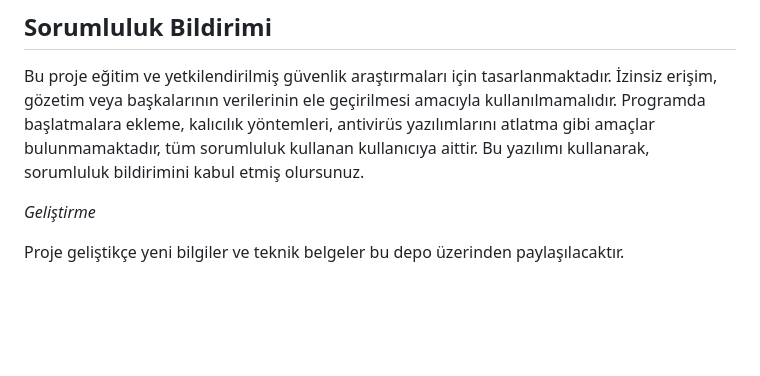
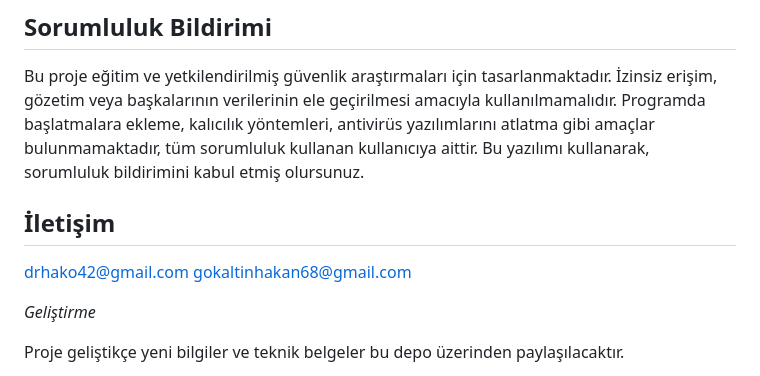
Before and after one commit to drhakoo-beep/Aether-RAT, a Markdown page: README.md, the part around one of its changes. Rendered like a GitHub page; blank space fills up the shorter version.

Commit message:
Add contact information to README
Added contact information section with email addresses.

```diff
--- a/README.md
+++ b/README.md
@@ -105,6 +102,11 @@ Panelde sayfayı yenileyin ve cihaz isminin göründüğünü görebilirsiniz,
 Bu proje eğitim ve yetkilendirilmiş güvenlik araştırmaları için tasarlanmaktadır. İzinsiz erişim, gözetim veya başkalarının verilerinin ele geçirilmesi amacıyla kullanılmamalıdır. Programda başlatmalara ekleme, kalıcılık yöntemleri, antivirüs yazılımlarını atlatma gibi amaçlar bulunmamaktadır, tüm sorumluluk kullanan kullanıcıya aittir. Bu yazılımı kullanarak, sorumluluk bildirimini kabul etmiş olursunuz.
 
 
+## İletişim
+
+drhako42@gmail.com
+gokaltinhakan68@gmail.com
+
 *Geliştirme*
 
 Proje geliştikçe yeni bilgiler ve teknik belgeler bu depo üzerinden paylaşılacaktır.
```
Also changed, not shown: other parts of README.md (+0 -3 lines).
